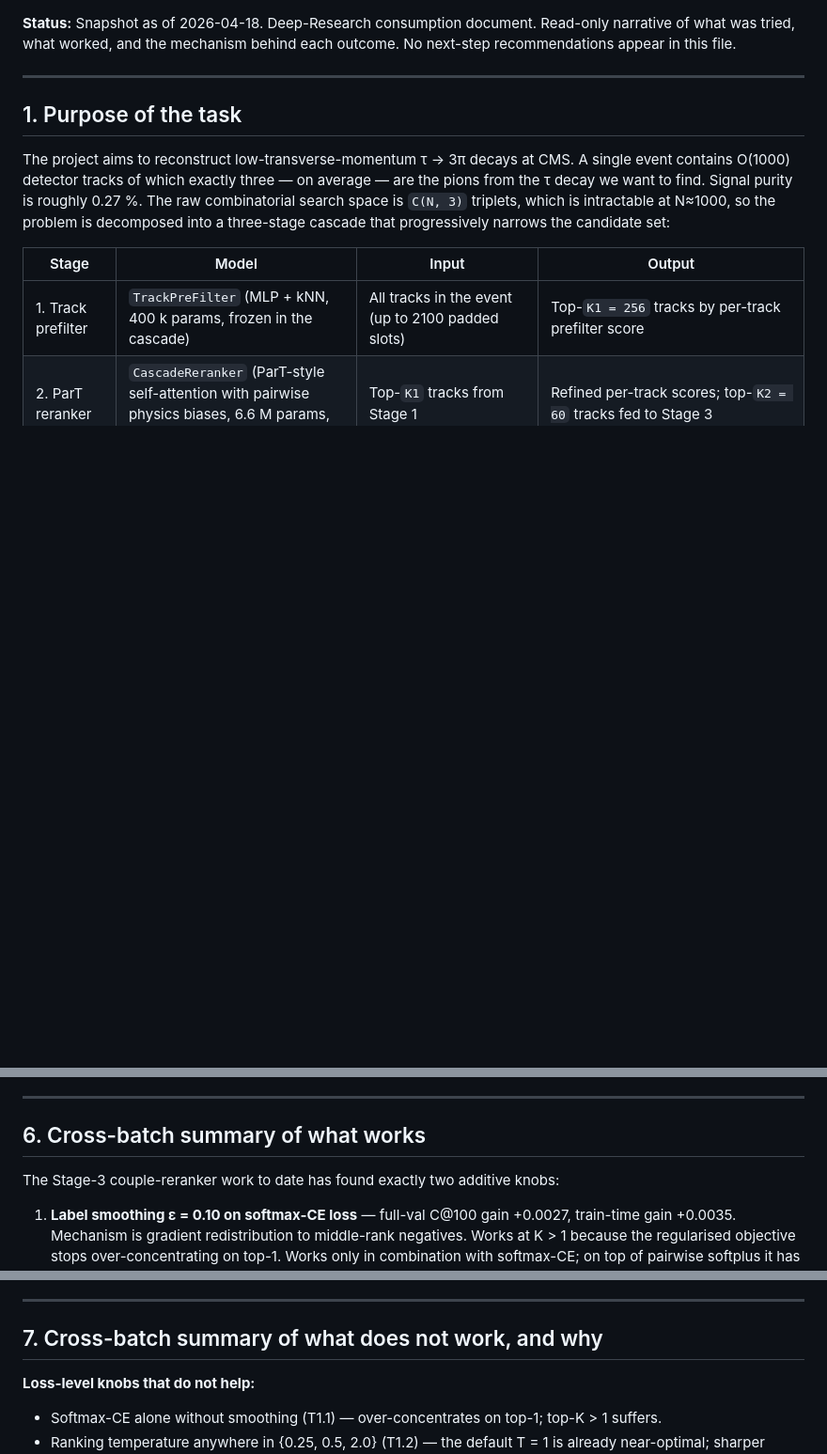
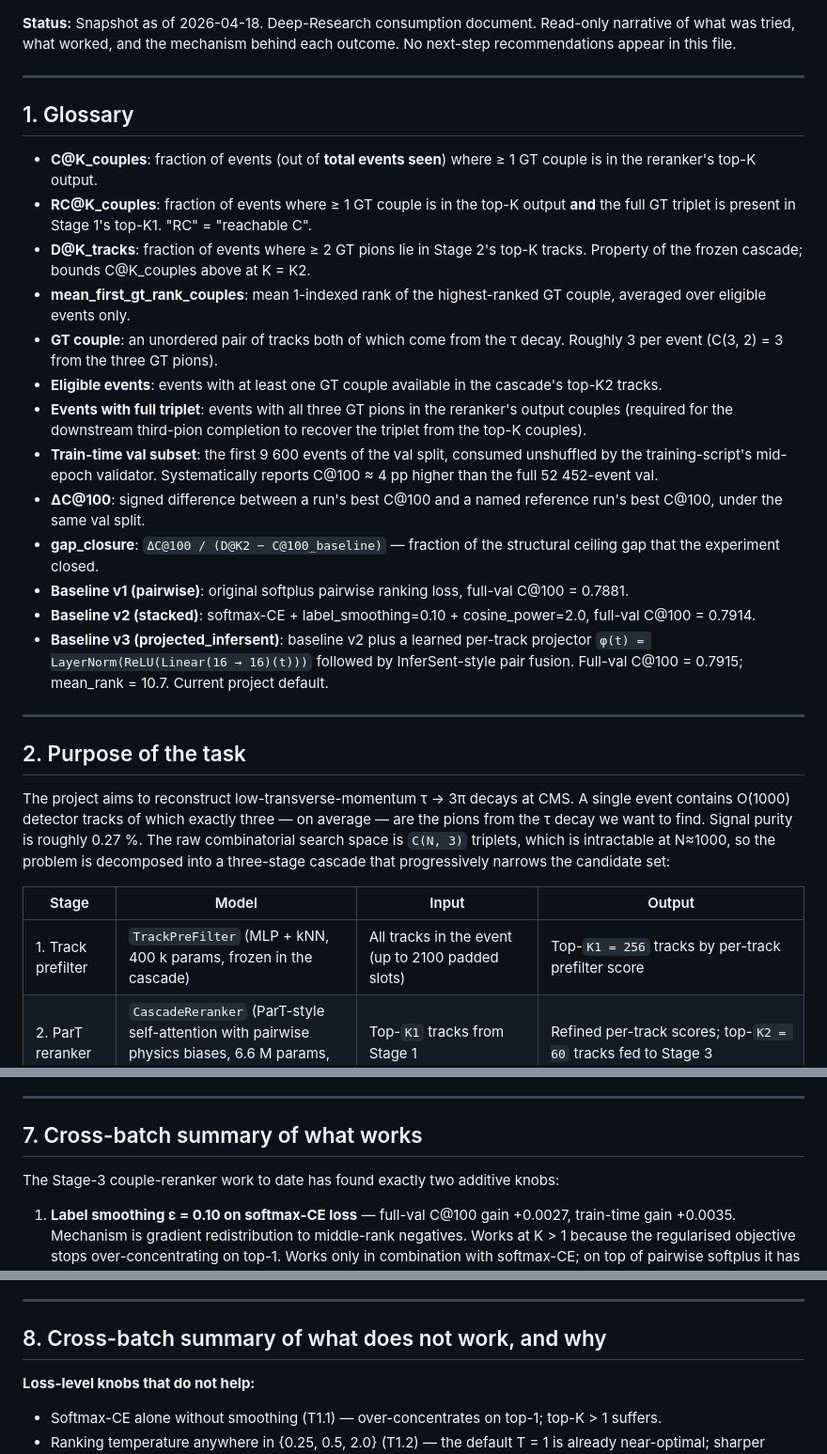
Before and after one commit to Its-OP/tau-low-pt, a Markdown page: part/reports/couple_ranking_overview.md, 3 parts joined by grey strips. Shown at 94% size. Rendered like a GitHub page; blank space fills up the shorter version.

```diff
--- a/part/reports/couple_ranking_overview.md
+++ b/part/reports/couple_ranking_overview.md
@@ -6,7 +6,46 @@ behind each outcome. No next-step recommendations appear in this file.
 
 ---
 
-## 1. Purpose of the task
+## 1. Glossary
+
+- **C@K_couples**: fraction of events (out of **total events seen**)
+  where ≥ 1 GT couple is in the reranker's top-K output.
+- **RC@K_couples**: fraction of events where ≥ 1 GT couple is in the
+  top-K output **and** the full GT triplet is present in Stage 1's
+  top-K1. "RC" = "reachable C".
+- **D@K_tracks**: fraction of events where ≥ 2 GT pions lie in
+  Stage 2's top-K tracks. Property of the frozen cascade; bounds
+  C@K_couples above at K = K2.
+- **mean_first_gt_rank_couples**: mean 1-indexed rank of the
+  highest-ranked GT couple, averaged over eligible events only.
+- **GT couple**: an unordered pair of tracks both of which come from
+  the τ decay. Roughly 3 per event (C(3, 2) = 3 from the three GT
+  pions).
+- **Eligible events**: events with at least one GT couple available in
+  the cascade's top-K2 tracks.
+- **Events with full triplet**: events with all three GT pions in the
+  reranker's output couples (required for the downstream third-pion
+  completion to recover the triplet from the top-K couples).
+- **Train-time val subset**: the first 9 600 events of the val split,
+  consumed unshuffled by the training-script's mid-epoch validator.
+  Systematically reports C@100 ≈ 4 pp higher than the full 52 452-event
+  val.
+- **ΔC@100**: signed difference between a run's best C@100 and a
+  named reference run's best C@100, under the same val split.
+- **gap_closure**: `ΔC@100 / (D@K2 − C@100_baseline)` — fraction of
+  the structural ceiling gap that the experiment closed.
+- **Baseline v1 (pairwise)**: original softplus pairwise ranking loss,
+  full-val C@100 = 0.7881.
+- **Baseline v2 (stacked)**: softmax-CE + label_smoothing=0.10 +
+  cosine_power=2.0, full-val C@100 = 0.7914.
+- **Baseline v3 (projected_infersent)**: baseline v2 plus a learned
+  per-track projector `φ(t) = LayerNorm(ReLU(Linear(16 → 16)(t)))`
+  followed by InferSent-style pair fusion. Full-val C@100 = 0.7915;
+  mean_rank = 10.7. Current project default.
+
+---
+
+## 2. Purpose of the task
 
 The project aims to reconstruct low-transverse-momentum τ → 3π decays at
 CMS. A single event contains O(1000) detector tracks of which exactly
@@ -615,7 +628,7 @@ auto-configure), rerun in flight.
 
 ---
 
-## 6. Cross-batch summary of what works
+## 7. Cross-batch summary of what works
 
 The Stage-3 couple-reranker work to date has found exactly two
 additive knobs:
@@ -644,7 +657,7 @@ An apparent third winner is under investigation as of the snapshot:
 
 ---
 
-## 7. Cross-batch summary of what does not work, and why
+## 8. Cross-batch summary of what does not work, and why
 
 **Loss-level knobs that do not help:**
 
```
Also changed, not shown: other parts of part/reports/couple_ranking_overview.md (+11 -108 lines).
